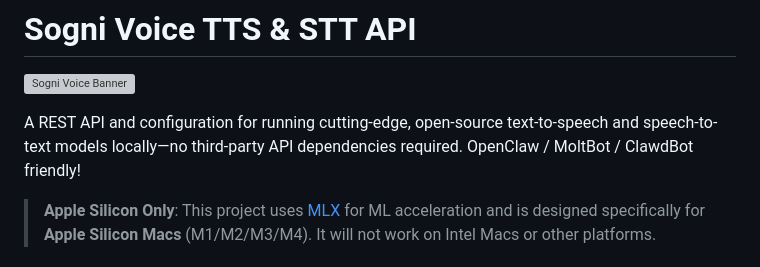
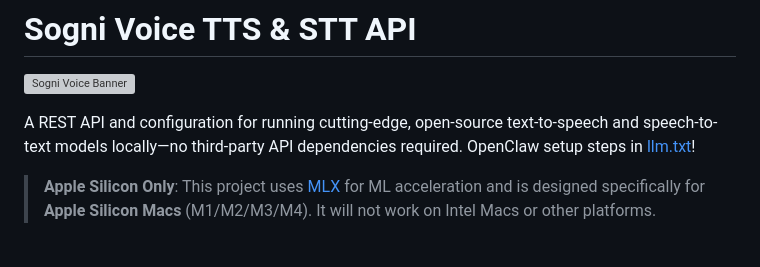
Before and after one commit to Sogni-AI/sogni-voice, a Markdown page: README.md, the part around the change. GitHub-like rendering; grey boxes are pictures that could not be loaded.

```diff
--- a/README.md
+++ b/README.md
@@ -2,7 +2,7 @@
 
 ![Sogni Voice Banner](https://voice.sogni.ai/sogni-voice-banner.jpg)
 
-A REST API and configuration for running cutting-edge, open-source text-to-speech and speech-to-text models locally—no third-party API dependencies required. OpenClaw / MoltBot / ClawdBot friendly!
+A REST API and configuration for running cutting-edge, open-source text-to-speech and speech-to-text models locally—no third-party API dependencies required. OpenClaw setup steps in [llm.txt](llm.txt)!
 
 > **Apple Silicon Only**: This project uses [MLX](https://github.com/ml-explore/mlx) for ML acceleration and is designed specifically for **Apple Silicon Macs** (M1/M2/M3/M4). It will not work on Intel Macs or other platforms.
 
```
